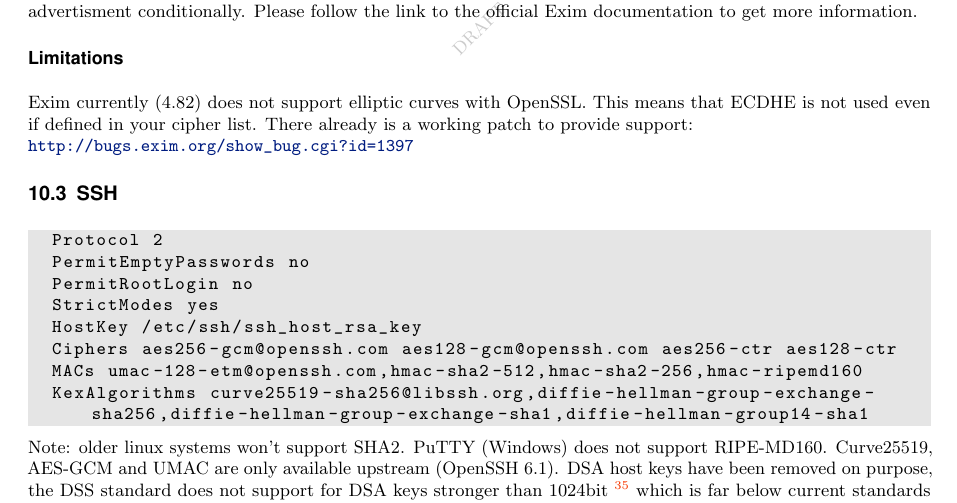
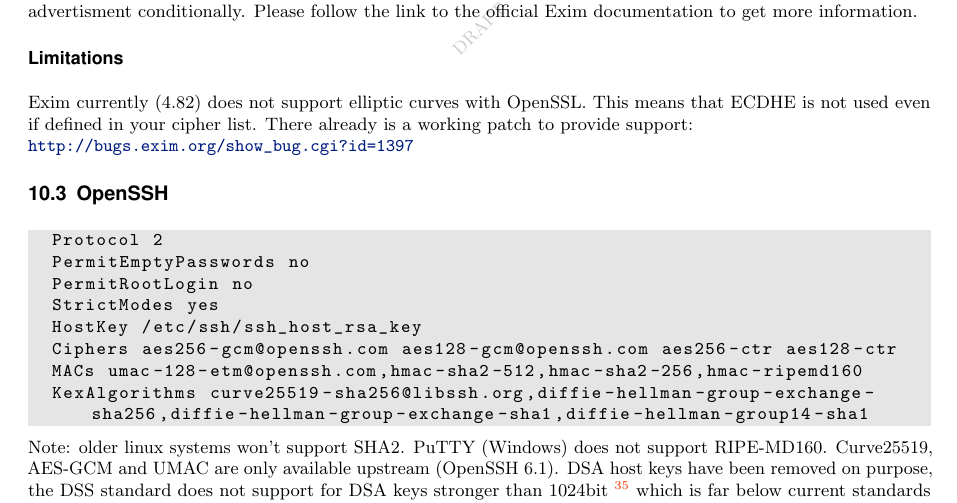
Before and after one commit to BetterCrypto/Applied-Crypto-Hardening, a LaTeX document (src/applied-crypto-hardening.tex, which reads src/practical_settings.tex): part of page 19 of 33, cut so that both start at the same text. Compiled offline with pdfLaTeX.

Commit message:
mv SSH OpenSSH

```diff
--- a/src/practical_settings.tex
+++ b/src/practical_settings.tex
@@ -645,7 +645,7 @@
 % do we need to documment starttls in detail?
 %\subsubsection{starttls?}
 
-\subsection{SSH}
+\subsection{OpenSSH}
 
 \begin{lstlisting}[breaklines]
 	Protocol 2
```
